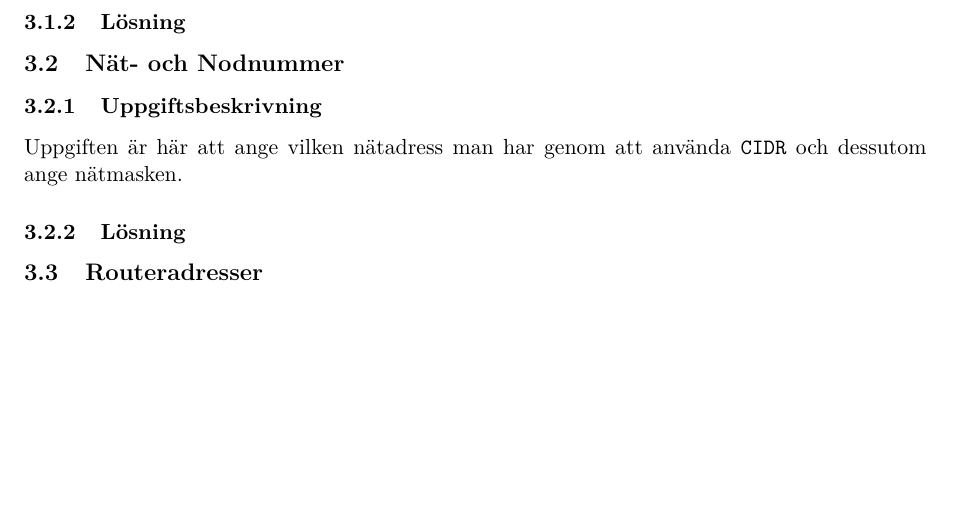
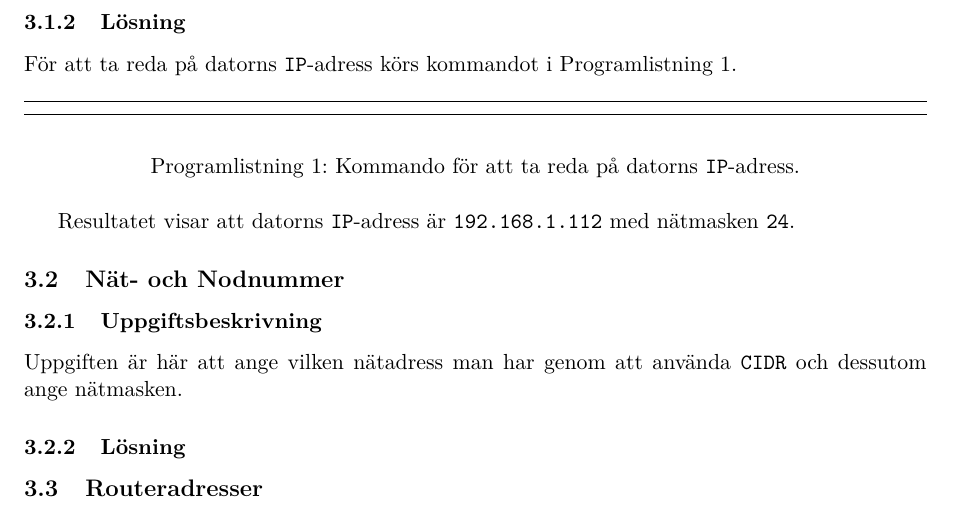
Before and after one commit to jonasjberg/DVG001_lab4, a LaTeX paper (report/DVG001_lab4.tex, which reads report/tex/part1.tex): part of page 4 of 5, cut so that both start at the same text, the shorter picture padded with empty space. Compiled offline with pdfLaTeX.

Commit message:
Update part 1 ..

```diff
--- a/report/tex/part1.tex
+++ b/report/tex/part1.tex
@@ -28,7 +28,17 @@ loggar, exempelvis \texttt{/var/log/messages}.
 
 \subsubsection{Lösning}
 % TODO: Beskriv lösningen av uppgiften ..
+För att ta reda på datorns \texttt{IP}-adress körs kommandot i
+Programlistning~\ref{listing:sh_1-ip}.
 
+\begin{listing}[H]
+\shellcode{tex/sh_1-ip}
+\caption{Kommando för att ta reda på datorns \texttt{IP}-adress.}
+\label{listing:sh_1-ip}
+\end{listing}
+
+Resultatet visar att datorns \texttt{IP}-adress är \texttt{192.168.1.112}
+med nätmasken \texttt{24}.
 
 % ______________________________________________________________________________
 \subsection{Nät- och Nodnummer}
```
Also changed, not shown: 1 other file.
